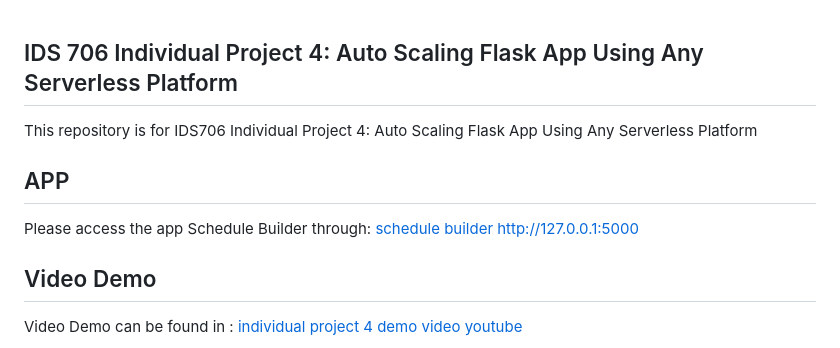
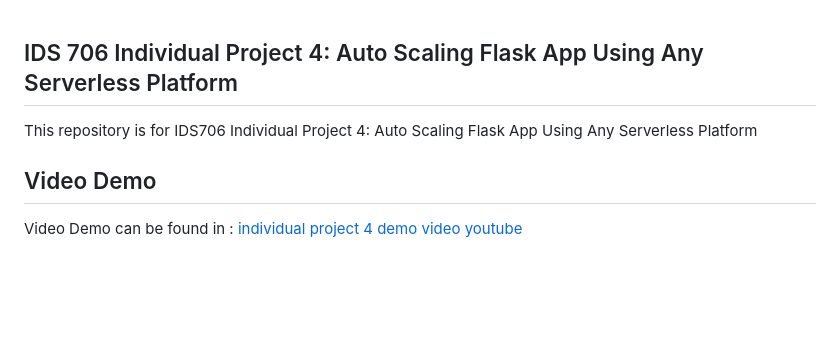
Before and after one commit to nogibjj/Individual_Project4_Kelly_Tong, a Markdown page: README.md, the part around the change. GitHub-like rendering; blank space fills up the shorter version.

```diff
--- a/README.md
+++ b/README.md
@@ -2,9 +2,6 @@
 
 This repository is for IDS706 Individual Project 4: Auto Scaling Flask App Using Any Serverless Platform
 
-## APP
-Please access the app Schedule Builder through: [schedule builder](http://127.0.0.1:5000/schedule)
-http://127.0.0.1:5000
 ## Video Demo
 Video Demo can be found in : [individual project 4 demo video youtube]()
 
```
